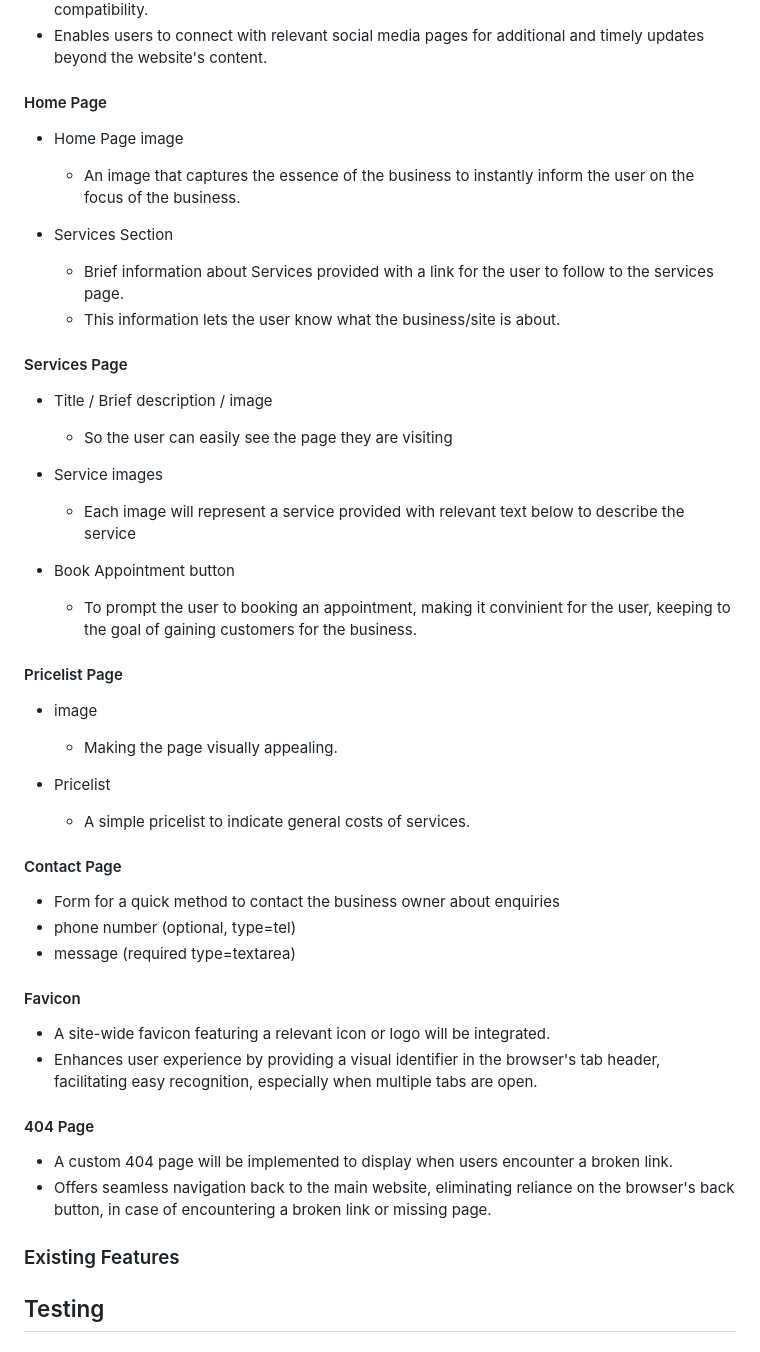
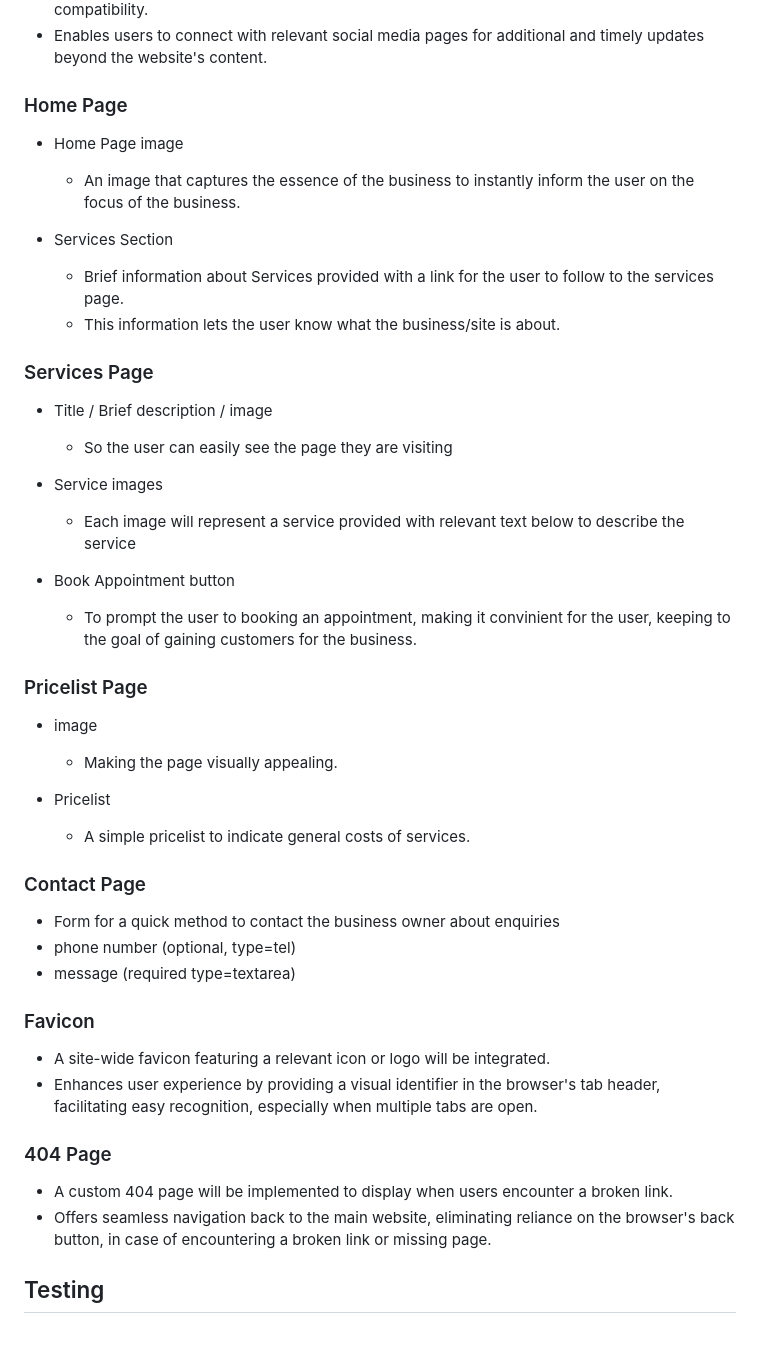
Before and after one commit to Jxkeorton/hair-salon, a Markdown page: README.md, the part around the change printed below. GitHub-like rendering.

```diff
--- a/README.md
+++ b/README.md
@@ -14,7 +48,7 @@ Garden room hair salon is a website where users can find out more about a hairdr
 - Ensures accessibility for visually impaired users via aria labels, enabling screen reader compatibility.
 - Enables users to connect with relevant social media pages for additional and timely updates beyond the website's content.
 
-#### Home Page
+### Home Page
 * Home Page image
     * An image that captures the essence of the business to instantly inform the user on the focus of the business.
 
@@ -22,7 +56,7 @@ Garden room hair salon is a website where users can find out more about a hairdr
     * Brief information about Services provided with a link for the user to follow to the services page.
     * This information lets the user know what the business/site is about.
 
-#### Services Page
+### Services Page
 * Title / Brief description / image
     * So the user can easily see the page they are visiting
 
@@ -32,29 +66,25 @@ Garden room hair salon is a website where users can find out more about a hairdr
 * Book Appointment button
     * To prompt the user to booking an appointment, making it convinient for the user, keeping to the goal of gaining customers for the business.
 
-#### Pricelist Page
+### Pricelist Page
 * image
     * Making the page visually appealing.
 
 * Pricelist
     * A simple pricelist to indicate general costs of services.
 
-#### Contact Page
+### Contact Page
 * Form for a quick method to contact the business owner about enquiries
 * phone number (optional, type=tel)
 * message (required type=textarea)
 
-#### Favicon
+### Favicon
 - A site-wide favicon featuring a relevant icon or logo will be integrated.
 - Enhances user experience by providing a visual identifier in the browser's tab header, facilitating easy recognition, especially when multiple tabs are open.
 
-#### 404 Page
+### 404 Page
 - A custom 404 page will be implemented to display when users encounter a broken link.
 - Offers seamless navigation back to the main website, eliminating reliance on the browser's back button, in case of encountering a broken link or missing page.
-
-### Existing Features
-
-
 
 ## Testing
 
```
Also changed, not shown: other parts of README.md (+37 -3 lines), assets/images/readme-images/color-palette.png (added), assets/images/readme-images/contact-wireframe.png (added), assets/images/readme-images/home - wireframe.png (added), assets/images/readme-images/pricelist-wireframe.png (added), assets/images/readme-images/services-wireframe.png (added).
